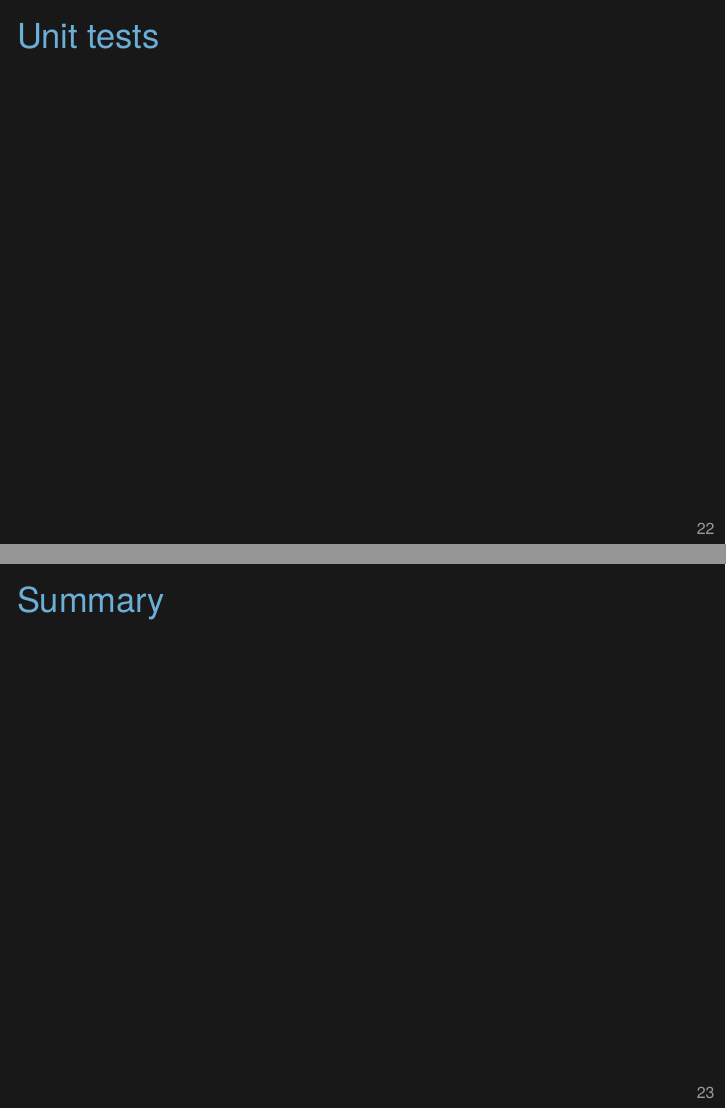
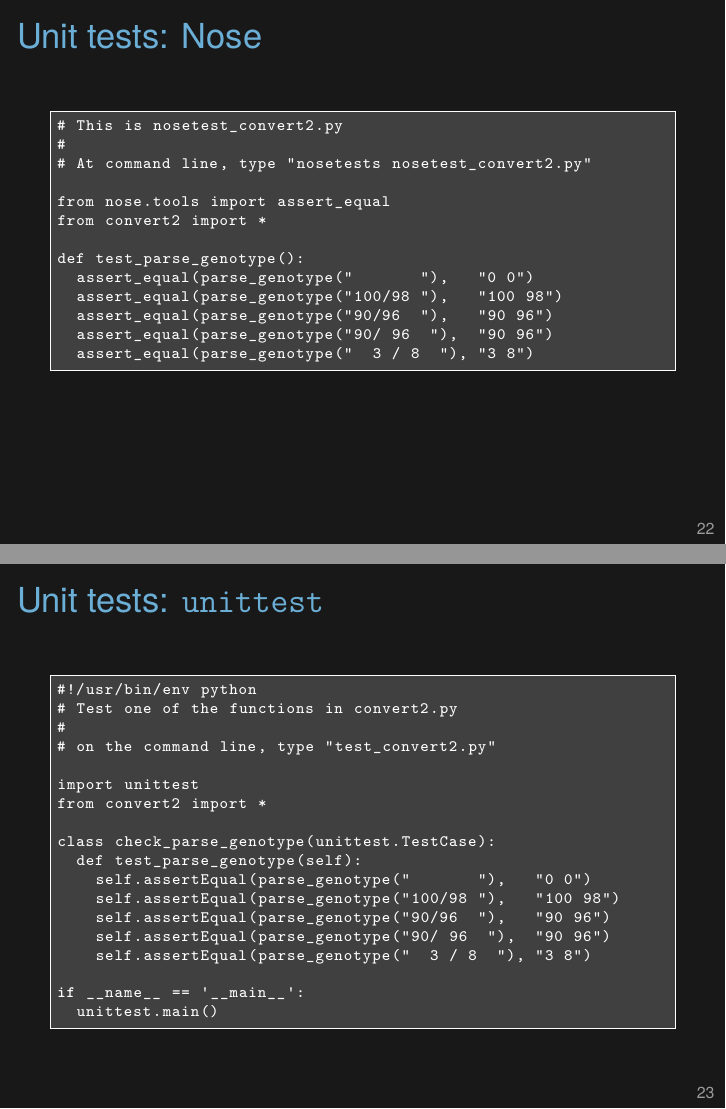
Before and after one commit to kbroman/Tools4RR, LaTeX slides (13_Python/13_python.tex): pages 24 and 25 of 25 before the commit and pages 24 and 25 of 26 after it, joined at a grey line. Compiled offline with XeLaTeX.

Commit message:
Lec 13: slides about unit tests + summary

```diff
--- a/13_Python/13_python.tex
+++ b/13_Python/13_python.tex
@@ -796,9 +796,71 @@ if __name__ == '__main__':
 
 
 
-\begin{frame}{Unit tests}
+\begin{frame}[fragile]{Unit tests: Nose}
+
+\vspace{18pt}
+
+\begin{lstlisting}
+# This is nosetest_convert2.py
+#
+# At command line, type "nosetests nosetest_convert2.py"
+
+from nose.tools import assert_equal
+from convert2 import *
+
+def test_parse_genotype():
+  assert_equal(parse_genotype("       "),   "0 0")
+  assert_equal(parse_genotype("100/98 "),   "100 98")
+  assert_equal(parse_genotype("90/96  "),   "90 96")
+  assert_equal(parse_genotype("90/ 96  "),  "90 96")
+  assert_equal(parse_genotype("  3 / 8  "), "3 8")
+\end{lstlisting}
 
 \note{
+  Nose is simple tool for making Python unit tests. The above example
+  is a minimal use of the tool.
+
+  At the command line, with tests in the file {\tt
+  nosetest\_convert2.py}, you'd type {\tt nosetests
+  nosetest\_convert2.py}
+
+  The {\tt nose.tools} module contains a bunch of assertion
+  functions. Here, I'm just using {\tt assert\_equal}.
+}
+\end{frame}
+
+
+\begin{frame}[fragile]{Unit tests: {\tt unittest}}
+
+\vspace{18pt}
+
+\begin{lstlisting}
+#!/usr/bin/env python
+# Test one of the functions in convert2.py
+#
+# on the command line, type "test_convert2.py"
+
+import unittest
+from convert2 import *
+
+class check_parse_genotype(unittest.TestCase):
+  def test_parse_genotype(self):
+    self.assertEqual(parse_genotype("       "),   "0 0")
+    self.assertEqual(parse_genotype("100/98 "),   "100 98")
+    self.assertEqual(parse_genotype("90/96  "),   "90 96")
+    self.assertEqual(parse_genotype("90/ 96  "),  "90 96")
+    self.assertEqual(parse_genotype("  3 / 8  "), "3 8")
+
+if __name__ == '__main__':
+  unittest.main()
+\end{lstlisting}
+
+\note{
+  Python also has a built-in {\tt unittest} module, but its use
+  requires a bit more gunk. I don't totally understand all of this.
+
+  Like Nose, there are a variety of different assertion functions that
+  you can use.
 }
 \end{frame}
 
```
Also changed, not shown: 13_Python/13_python.tex (18 more changed lines).
